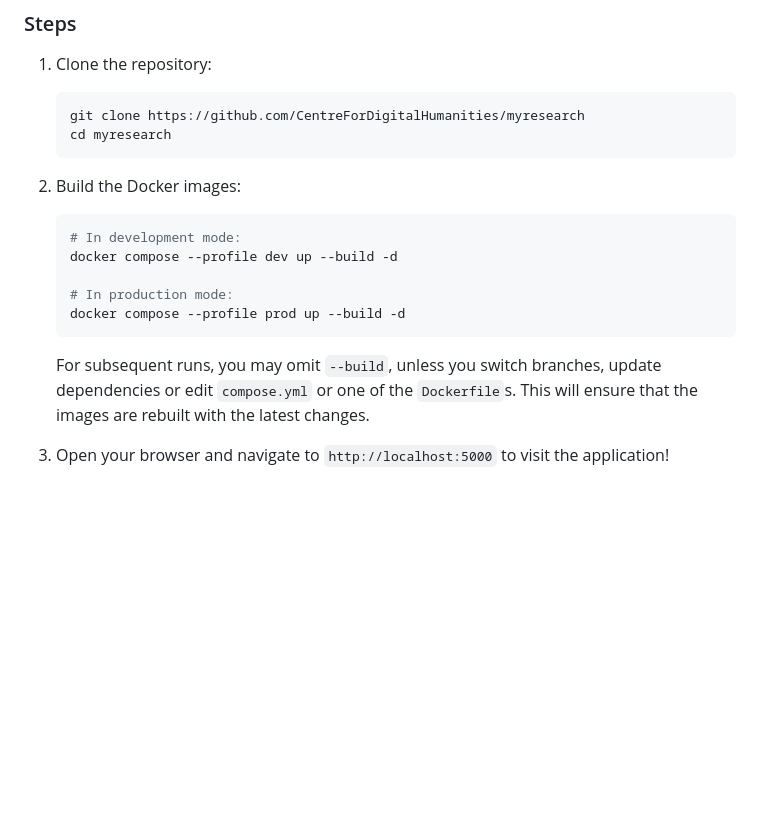
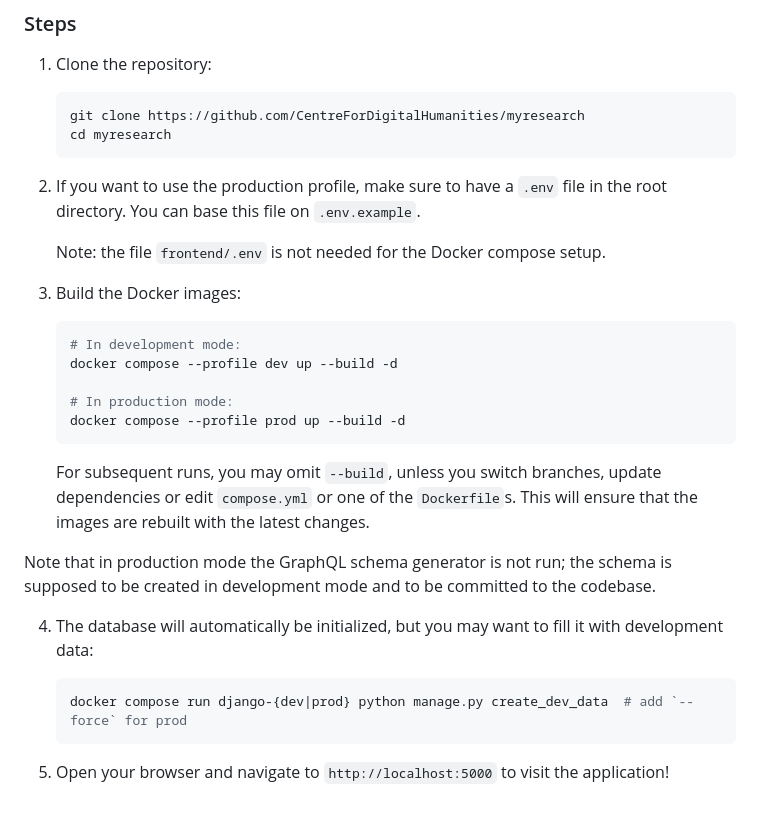
Before and after one commit to CentreForDigitalHumanities/myresearch, a Markdown page: README.md, the part around the change. Rendered like a GitHub page; blank space fills up the shorter version.

Commit message:
Update steps for docker installation

````diff
--- a/README.md
+++ b/README.md
@@ -161,7 +161,12 @@ This will start a Docker Compose network with the following containers:
    cd myresearch
    ```
 
-2. Build the Docker images:
+2. If you want to use the production profile, make sure to have a `.env`
+   file in the root directory. You can base this file on `.env.example`.
+
+   Note: the file `frontend/.env` is not needed for the Docker compose setup.
+
+3. Build the Docker images:
 
    ```bash
    # In development mode:
@@ -171,6 +176,16 @@ This will start a Docker Compose network with the following containers:
    docker compose --profile prod up --build -d
    ```
 
-    For subsequent runs, you may omit `--build`, unless you switch branches, update dependencies or edit `compose.yml` or one of the `Dockerfile`s. This will ensure that the images are rebuilt with the latest changes.
+   For subsequent runs, you may omit `--build`, unless you switch branches, update dependencies or edit `compose.yml` or one of the `Dockerfile`s. This will ensure that the images are rebuilt with the latest changes.
 
-3. Open your browser and navigate to `http://localhost:5000` to visit the application!
+Note that in production mode the GraphQL schema generator is not run; the schema
+is supposed to be created in development mode and to be committed to the codebase.
+
+4. The database will automatically be initialized, but you may want to fill it with
+   development data:
+
+   ```bash
+   docker compose run django-{dev|prod} python manage.py create_dev_data  # add `--force` for prod
+   ```
+
+5. Open your browser and navigate to `http://localhost:5000` to visit the application!
````
